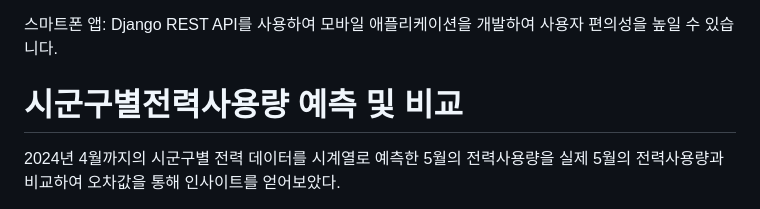
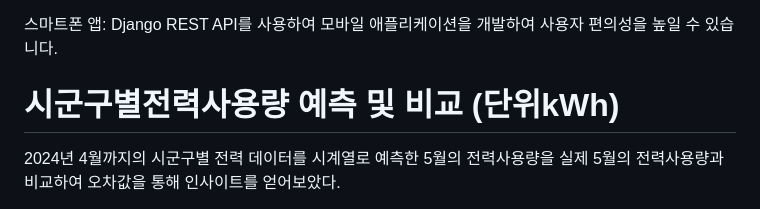
Before and after one commit to todopython/data_platform, a Markdown page: README.md, the part around the change. Drawn GitHub-style.

```diff
--- a/README.md
+++ b/README.md
@@ -27,7 +27,7 @@ Frontend: HTML, CSS, JavaScript, React
 
 스마트폰 앱: Django REST API를 사용하여 모바일 애플리케이션을 개발하여 사용자 편의성을 높일 수 있습니다.
 
-# 시군구별전력사용량 예측 및 비교
+# 시군구별전력사용량 예측 및 비교 (단위kWh)
 
 2024년 4월까지의 시군구별 전력 데이터를 시계열로 예측한 5월의 전력사용량을 실제 5월의 전력사용량과 비교하여
 오차값을 통해 인사이트를 얻어보았다.
```
